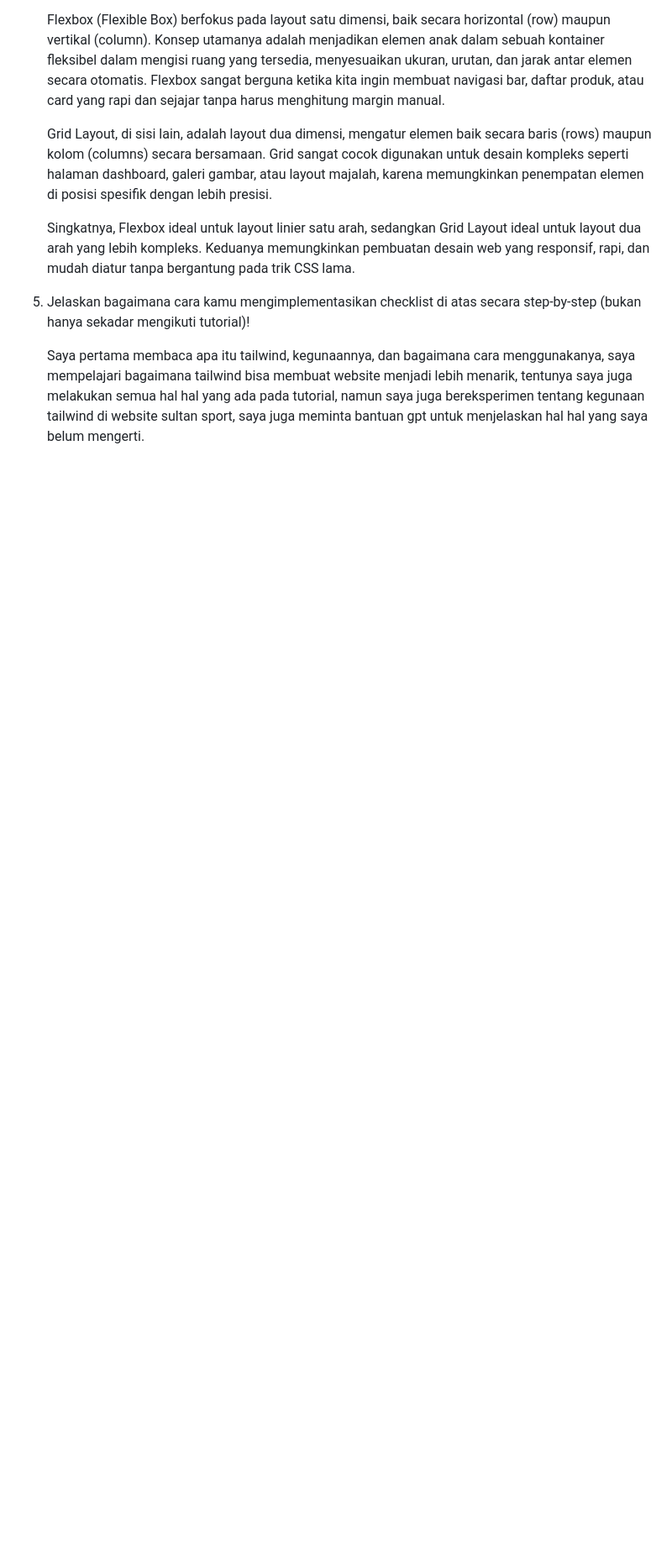
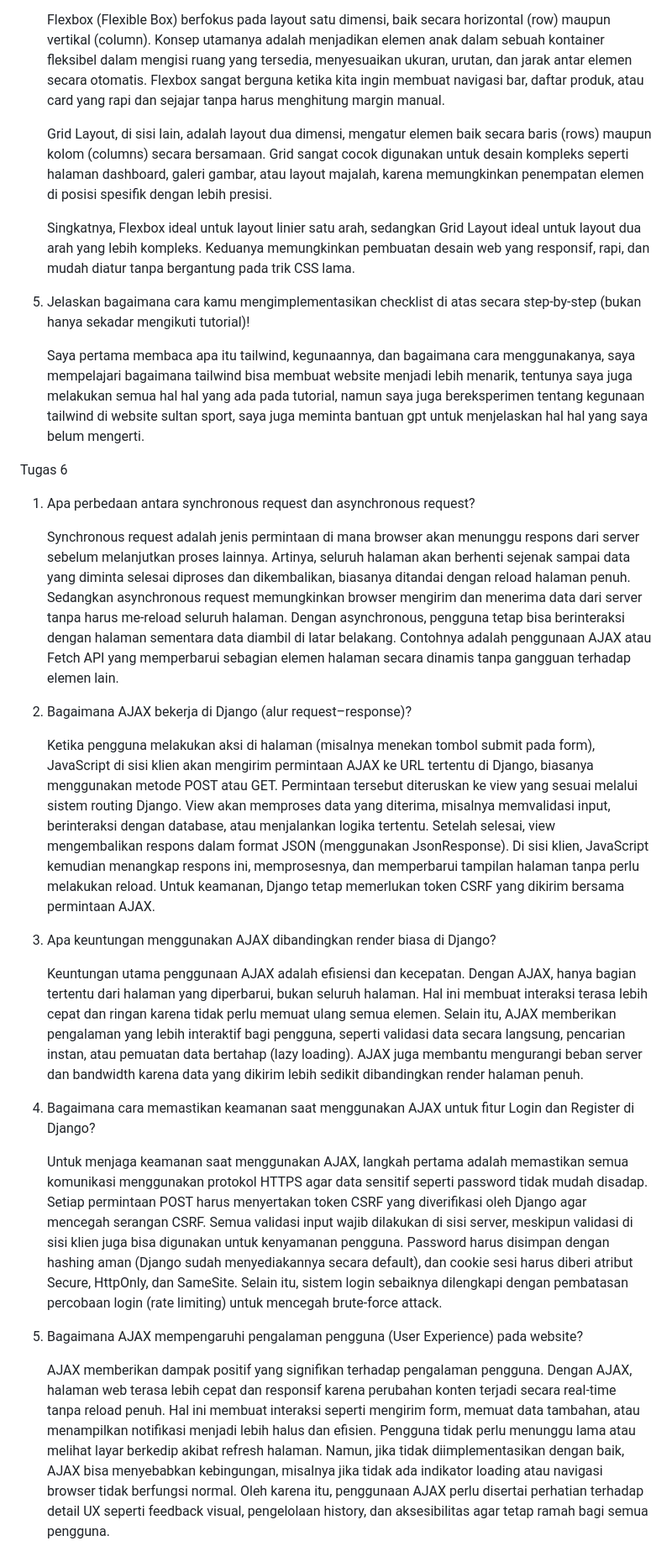
Before and after one commit to AvilioWatson/sultan-sport, a Markdown page: README.md, the part around the change. Shown: that part at 84% size. GitHub-like rendering; blank space fills up the shorter version.

Commit message:
final tugas 6

```diff
--- a/README.md
+++ b/README.md
@@ -302,3 +302,25 @@ Tugas 5
 5. Jelaskan bagaimana cara kamu mengimplementasikan checklist di atas secara step-by-step (bukan hanya sekadar mengikuti tutorial)!
 
     Saya pertama membaca apa itu tailwind, kegunaannya, dan bagaimana cara menggunakanya, saya mempelajari bagaimana tailwind bisa membuat website menjadi lebih menarik, tentunya saya juga melakukan semua hal hal yang ada pada tutorial, namun saya juga bereksperimen tentang kegunaan tailwind di website sultan sport, saya juga meminta bantuan gpt untuk menjelaskan hal hal yang saya belum mengerti.
+
+Tugas 6
+
+1.  Apa perbedaan antara synchronous request dan asynchronous request?
+
+    Synchronous request adalah jenis permintaan di mana browser akan menunggu respons dari server sebelum melanjutkan proses lainnya. Artinya, seluruh halaman akan berhenti sejenak sampai data yang diminta selesai diproses dan dikembalikan, biasanya ditandai dengan reload halaman penuh. Sedangkan asynchronous request memungkinkan browser mengirim dan menerima data dari server tanpa harus me-reload seluruh halaman. Dengan asynchronous, pengguna tetap bisa berinteraksi dengan halaman sementara data diambil di latar belakang. Contohnya adalah penggunaan AJAX atau Fetch API yang memperbarui sebagian elemen halaman secara dinamis tanpa gangguan terhadap elemen lain.
+
+2.  Bagaimana AJAX bekerja di Django (alur request–response)?
+
+    Ketika pengguna melakukan aksi di halaman (misalnya menekan tombol submit pada form), JavaScript di sisi klien akan mengirim permintaan AJAX ke URL tertentu di Django, biasanya menggunakan metode POST atau GET. Permintaan tersebut diteruskan ke view yang sesuai melalui sistem routing Django. View akan memproses data yang diterima, misalnya memvalidasi input, berinteraksi dengan database, atau menjalankan logika tertentu. Setelah selesai, view mengembalikan respons dalam format JSON (menggunakan JsonResponse). Di sisi klien, JavaScript kemudian menangkap respons ini, memprosesnya, dan memperbarui tampilan halaman tanpa perlu melakukan reload. Untuk keamanan, Django tetap memerlukan token CSRF yang dikirim bersama permintaan AJAX.
+
+3.  Apa keuntungan menggunakan AJAX dibandingkan render biasa di Django?
+
+    Keuntungan utama penggunaan AJAX adalah efisiensi dan kecepatan. Dengan AJAX, hanya bagian tertentu dari halaman yang diperbarui, bukan seluruh halaman. Hal ini membuat interaksi terasa lebih cepat dan ringan karena tidak perlu memuat ulang semua elemen. Selain itu, AJAX memberikan pengalaman yang lebih interaktif bagi pengguna, seperti validasi data secara langsung, pencarian instan, atau pemuatan data bertahap (lazy loading). AJAX juga membantu mengurangi beban server dan bandwidth karena data yang dikirim lebih sedikit dibandingkan render halaman penuh.
+
+4.  Bagaimana cara memastikan keamanan saat menggunakan AJAX untuk fitur Login dan Register di Django?
+
+    Untuk menjaga keamanan saat menggunakan AJAX, langkah pertama adalah memastikan semua komunikasi menggunakan protokol HTTPS agar data sensitif seperti password tidak mudah disadap. Setiap permintaan POST harus menyertakan token CSRF yang diverifikasi oleh Django agar mencegah serangan CSRF. Semua validasi input wajib dilakukan di sisi server, meskipun validasi di sisi klien juga bisa digunakan untuk kenyamanan pengguna. Password harus disimpan dengan hashing aman (Django sudah menyediakannya secara default), dan cookie sesi harus diberi atribut Secure, HttpOnly, dan SameSite. Selain itu, sistem login sebaiknya dilengkapi dengan pembatasan percobaan login (rate limiting) untuk mencegah brute-force attack.
+
+5.  Bagaimana AJAX mempengaruhi pengalaman pengguna (User Experience) pada website?
+
+    AJAX memberikan dampak positif yang signifikan terhadap pengalaman pengguna. Dengan AJAX, halaman web terasa lebih cepat dan responsif karena perubahan konten terjadi secara real-time tanpa reload penuh. Hal ini membuat interaksi seperti mengirim form, memuat data tambahan, atau menampilkan notifikasi menjadi lebih halus dan efisien. Pengguna tidak perlu menunggu lama atau melihat layar berkedip akibat refresh halaman. Namun, jika tidak diimplementasikan dengan baik, AJAX bisa menyebabkan kebingungan, misalnya jika tidak ada indikator loading atau navigasi browser tidak berfungsi normal. Oleh karena itu, penggunaan AJAX perlu disertai perhatian terhadap detail UX seperti feedback visual, pengelolaan history, dan aksesibilitas agar tetap ramah bagi semua pengguna.
```
Also changed, not shown: static/image/no-product.png (added), 16 other files.
